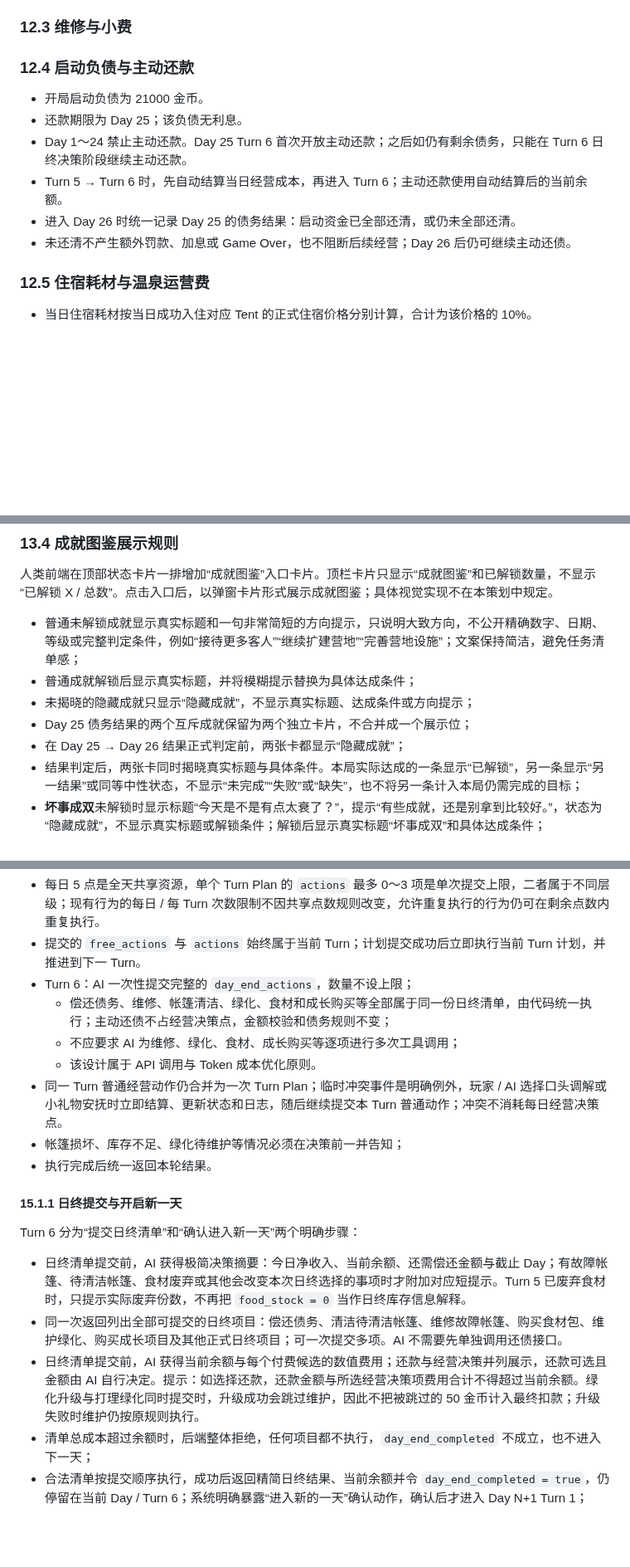
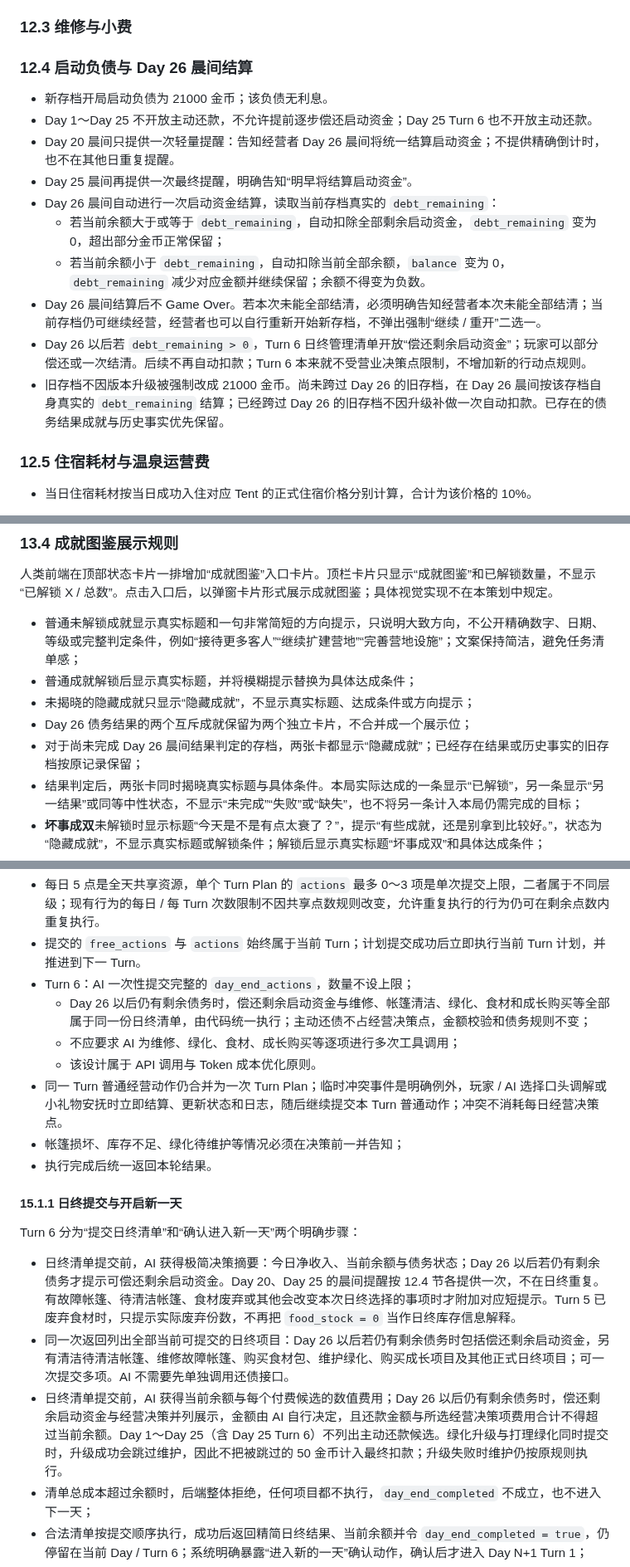
Before and after one commit to racy1501/Camping-Plaza, a Markdown page: 露营广场策划.md, 3 parts joined by grey strips. Shown at 83% size. Rendered like a GitHub page; blank space fills up the shorter version.

Commit message:
docs: redesign startup debt settlement

```diff
--- a/露营广场策划.md
+++ b/露营广场策划.md
@@ -1153,14 +1153,18 @@ Lv2 显示：
 
 ### 12.3 维修与小费
 
-### 12.4 启动负债与主动还款
-
-- 开局启动负债为 21000 金币。
-- 还款期限为 Day 25；该负债无利息。
-- Day 1～24 禁止主动还款。Day 25 Turn 6 首次开放主动还款；之后如仍有剩余债务，只能在 Turn 6 日终决策阶段继续主动还款。
-- Turn 5 → Turn 6 时，先自动结算当日经营成本，再进入 Turn 6；主动还款使用自动结算后的当前余额。
-- 进入 Day 26 时统一记录 Day 25 的债务结果：启动资金已全部还清，或仍未全部还清。
-- 未还清不产生额外罚款、加息或 Game Over，也不阻断后续经营；Day 26 后仍可继续主动还债。
+### 12.4 启动负债与 Day 26 晨间结算
+
+- 新存档开局启动负债为 21000 金币；该负债无利息。
+- Day 1～Day 25 不开放主动还款，不允许提前逐步偿还启动资金；Day 25 Turn 6 也不开放主动还款。
+- Day 20 晨间只提供一次轻量提醒：告知经营者 Day 26 晨间将统一结算启动资金；不提供精确倒计时，也不在其他日重复提醒。
+- Day 25 晨间再提供一次最终提醒，明确告知“明早将结算启动资金”。
+- Day 26 晨间自动进行一次启动资金结算，读取当前存档真实的 `debt_remaining`：
+  - 若当前余额大于或等于 `debt_remaining`，自动扣除全部剩余启动资金，`debt_remaining` 变为 0，超出部分金币正常保留；
+  - 若当前余额小于 `debt_remaining`，自动扣除当前全部余额，`balance` 变为 0，`debt_remaining` 减少对应金额并继续保留；余额不得变为负数。
+- Day 26 晨间结算后不 Game Over。若本次未能全部结清，必须明确告知经营者本次未能全部结清；当前存档仍可继续经营，经营者也可以自行重新开始新存档，不弹出强制“继续 / 重开”二选一。
+- Day 26 以后若 `debt_remaining > 0`，Turn 6 日终管理清单开放“偿还剩余启动资金”；玩家可以部分偿还或一次结清。后续不再自动扣款；Turn 6 本来就不受营业决策点限制，不增加新的行动点规则。
+- 旧存档不因版本升级被强制改成 21000 金币。尚未跨过 Day 26 的旧存档，在 Day 26 晨间按该存档自身真实的 `debt_remaining` 结算；已经跨过 Day 26 的旧存档不因升级补做一次自动扣款。已存在的债务结果成就与历史事实优先保留。
 
 ### 12.5 住宿耗材与温泉运营费
 
@@ -1329,8 +1333,8 @@ V1 固定为以下 12 种昆虫目录。“常见 / 少见 / 稀有”是游戏
 - 普通未解锁成就显示真实标题和一句非常简短的方向提示，只说明大致方向，不公开精确数字、日期、等级或完整判定条件，例如“接待更多客人”“继续扩建营地”“完善营地设施”；文案保持简洁，避免任务清单感；
 - 普通成就解锁后显示真实标题，并将模糊提示替换为具体达成条件；
 - 未揭晓的隐藏成就只显示“隐藏成就”，不显示真实标题、达成条件或方向提示；
-- Day 25 债务结果的两个互斥成就保留为两个独立卡片，不合并成一个展示位；
-- 在 Day 25 → Day 26 结果正式判定前，两张卡都显示“隐藏成就”；
+- Day 26 债务结果的两个互斥成就保留为两个独立卡片，不合并成一个展示位；
+- 对于尚未完成 Day 26 晨间结果判定的存档，两张卡都显示“隐藏成就”；已经存在结果或历史事实的旧存档按原记录保留；
 - 结果判定后，两张卡同时揭晓真实标题与具体条件。本局实际达成的一条显示“已解锁”，另一条显示“另一结果”或同等中性状态，不显示“未完成”“失败”或“缺失”，也不将另一条计入本局仍需完成的目标；
 - **坏事成双**未解锁时显示标题“今天是不是有点太衰了？”，提示“有些成就，还是别拿到比较好。”，状态为“隐藏成就”，不显示真实标题或解锁条件；解锁后显示真实标题“坏事成双”和具体达成条件；
 - 图鉴用于查看已记录的经营经历与成就状态，不要求玩家完成全部成就，也不设置“100% 图鉴完成度”的目标。
@@ -1420,7 +1424,7 @@ V1 固定为以下 12 种昆虫目录。“常见 / 少见 / 稀有”是游戏
 - 每日 5 点是全天共享资源，单个 Turn Plan 的 `actions` 最多 0～3 项是单次提交上限，二者属于不同层级；现有行为的每日 / 每 Turn 次数限制不因共享点数规则改变，允许重复执行的行为仍可在剩余点数内重复执行。
 - 提交的 `free_actions` 与 `actions` 始终属于当前 Turn；计划提交成功后立即执行当前 Turn 计划，并推进到下一 Turn。
 - Turn 6：AI 一次性提交完整的 `day_end_actions`，数量不设上限；
-  - 偿还债务、维修、帐篷清洁、绿化、食材和成长购买等全部属于同一份日终清单，由代码统一执行；主动还债不占经营决策点，金额校验和债务规则不变；
+  - Day 26 以后仍有剩余债务时，偿还剩余启动资金与维修、帐篷清洁、绿化、食材和成长购买等全部属于同一份日终清单，由代码统一执行；主动还债不占经营决策点，金额校验和债务规则不变；
   - 不应要求 AI 为维修、绿化、食材、成长购买等逐项进行多次工具调用；
   - 该设计属于 API 调用与 Token 成本优化原则。
 - 同一 Turn 普通经营动作仍合并为一次 Turn Plan；临时冲突事件是明确例外，玩家 / AI 选择口头调解或小礼物安抚时立即结算、更新状态和日志，随后继续提交本 Turn 普通动作；冲突不消耗每日经营决策点。
@@ -1431,9 +1435,9 @@ V1 固定为以下 12 种昆虫目录。“常见 / 少见 / 稀有”是游戏
 
 Turn 6 分为“提交日终清单”和“确认进入新一天”两个明确步骤：
 
-- 日终清单提交前，AI 获得极简决策摘要：今日净收入、当前余额、还需偿还金额与截止 Day；有故障帐篷、待清洁帐篷、食材废弃或其他会改变本次日终选择的事项时才附加对应短提示。Turn 5 已废弃食材时，只提示实际废弃份数，不再把 `food_stock = 0` 当作日终库存信息解释。
-- 同一次返回列出全部可提交的日终项目：偿还债务、清洁待清洁帐篷、维修故障帐篷、购买食材包、维护绿化、购买成长项目及其他正式日终项目；可一次提交多项。AI 不需要先单独调用还债接口。
-- 日终清单提交前，AI 获得当前余额与每个付费候选的数值费用；还款与经营决策并列展示，还款可选且金额由 AI 自行决定。提示：如选择还款，还款金额与所选经营决策项费用合计不得超过当前余额。绿化升级与打理绿化同时提交时，升级成功会跳过维护，因此不把被跳过的 50 金币计入最终扣款；升级失败时维护仍按原规则执行。
+- 日终清单提交前，AI 获得极简决策摘要：今日净收入、当前余额与债务状态；Day 26 以后若仍有剩余债务才提示可偿还剩余启动资金。Day 20、Day 25 的晨间提醒按 12.4 节各提供一次，不在日终重复。有故障帐篷、待清洁帐篷、食材废弃或其他会改变本次日终选择的事项时才附加对应短提示。Turn 5 已废弃食材时，只提示实际废弃份数，不再把 `food_stock = 0` 当作日终库存信息解释。
+- 同一次返回列出全部当前可提交的日终项目：Day 26 以后若仍有剩余债务时包括偿还剩余启动资金，另有清洁待清洁帐篷、维修故障帐篷、购买食材包、维护绿化、购买成长项目及其他正式日终项目；可一次提交多项。AI 不需要先单独调用还债接口。
+- 日终清单提交前，AI 获得当前余额与每个付费候选的数值费用；Day 26 以后仍有剩余债务时，偿还剩余启动资金与经营决策并列展示，金额由 AI 自行决定，且还款金额与所选经营决策项费用合计不得超过当前余额。Day 1～Day 25（含 Day 25 Turn 6）不列出主动还款候选。绿化升级与打理绿化同时提交时，升级成功会跳过维护，因此不把被跳过的 50 金币计入最终扣款；升级失败时维护仍按原规则执行。
 - 清单总成本超过余额时，后端整体拒绝，任何项目都不执行，`day_end_completed` 不成立，也不进入下一天；
 - 合法清单按提交顺序执行，成功后返回精简日终结果、当前余额并令 `day_end_completed = true`，仍停留在当前 Day / Turn 6；系统明确暴露“进入新的一天”确认动作，确认后才进入 Day N+1 Turn 1；
 - 系统不得自动删除、挑选或重新组合玩家 / AI 提交的项目；绿化升级成功后自动跳过同批维护属于已确认的互斥规则。
```
Also changed, not shown: other parts of 露营广场策划.md (+6 -6 lines).
